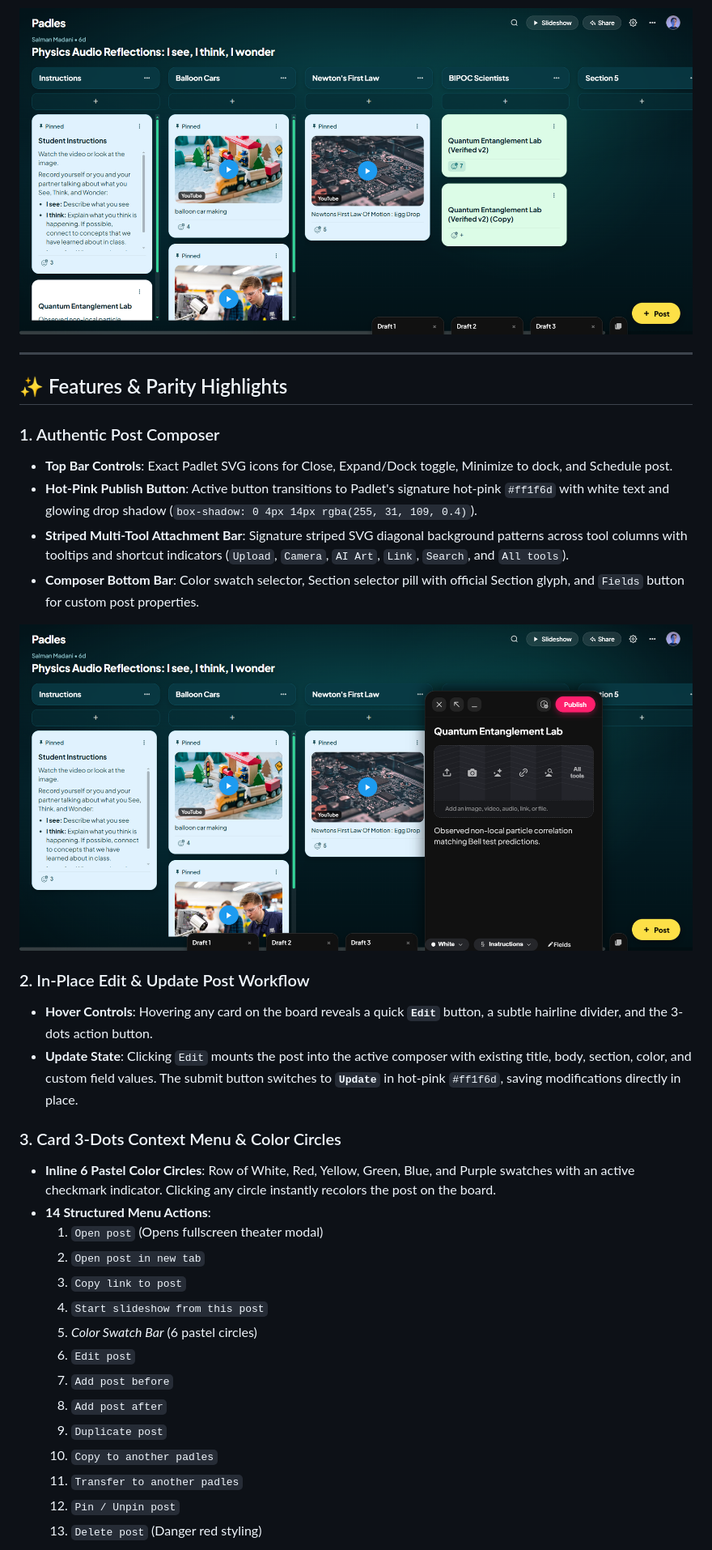
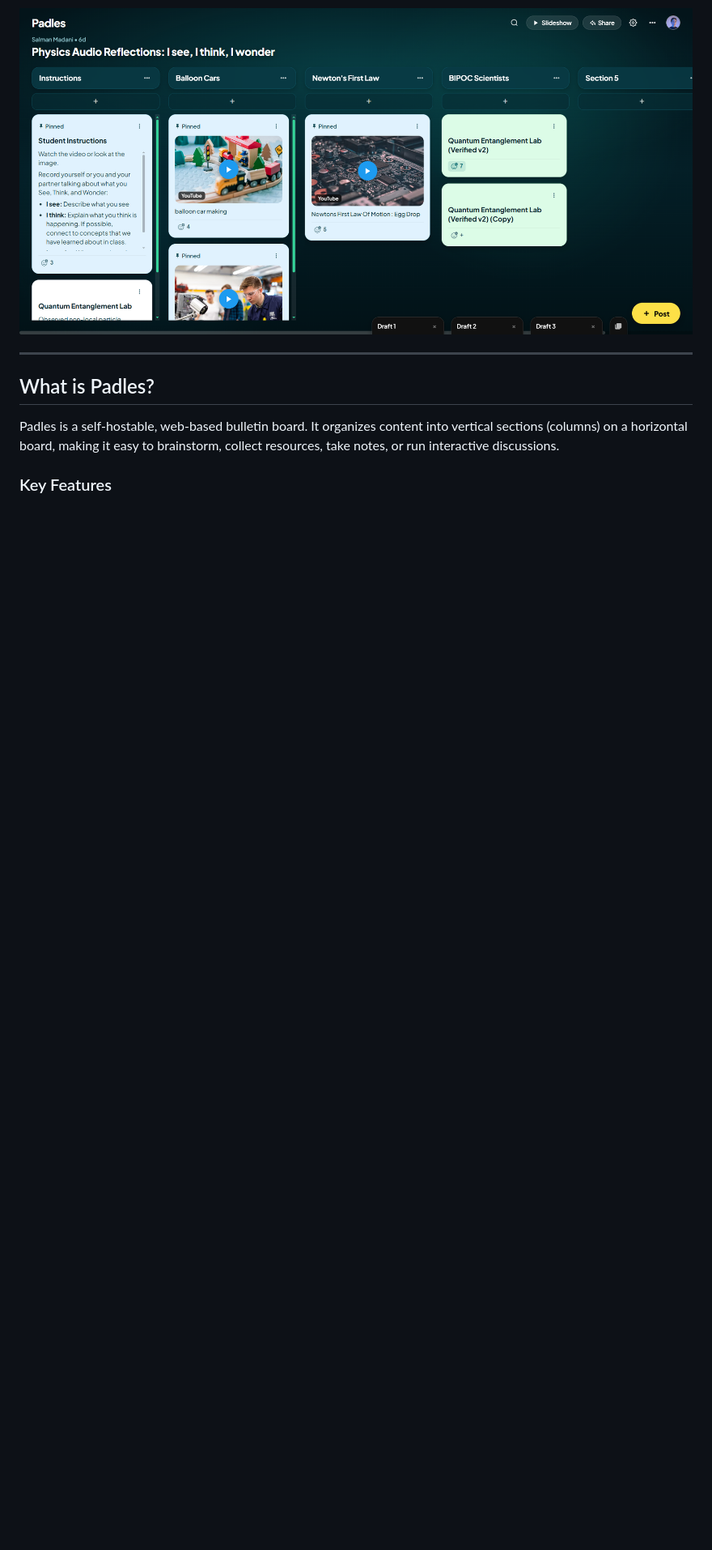
Before and after one commit to fluffykitten/padles, a Markdown page: README.md, the part around one of its changes. Shown at 81% size. Rendered like a GitHub page; blank space fills up the shorter version.

```diff
--- a/README.md
+++ b/README.md
@@ -6,34 +6,9 @@ A faithful, high-fidelity, and interaction-complete recreation of **Padlet's She
 
 ---
 
-## ✨ Features & Parity Highlights
+## What is Padles?
 
-### 1. Authentic Post Composer
-* **Top Bar Controls**: Exact Padlet SVG icons for Close, Expand/Dock toggle, Minimize to dock, and Schedule post.
-* **Hot-Pink Publish Button**: Active button transitions to Padlet's signature hot-pink `#ff1f6d` with white text and glowing drop shadow (`box-shadow: 0 4px 14px rgba(255, 31, 109, 0.4)`).
-* **Striped Multi-Tool Attachment Bar**: Signature striped SVG diagonal background patterns across tool columns with tooltips and shortcut indicators (`Upload`, `Camera`, `AI Art`, `Link`, `Search`, and `All tools`).
-* **Composer Bottom Bar**: Color swatch selector, Section selector pill with official Section glyph, and `Fields` button for custom post properties.
+Padles is a self-hostable, web-based bulletin board. It organizes content into vertical sections (columns) on a horizontal board, making it easy to brainstorm, collect resources, take notes, or run interactive discussions.
 
-![Post Composer](docs/screenshots/post_workflow_1_composer.png)
+### Key Features
 
-### 2. In-Place Edit & Update Post Workflow
-* **Hover Controls**: Hovering any card on the board reveals a quick **`Edit`** button, a subtle hairline divider, and the 3-dots action button.
-* **Update State**: Clicking `Edit` mounts the post into the active composer with existing title, body, section, color, and custom field values. The submit button switches to **`Update`** in hot-pink `#ff1f6d`, saving modifications directly in place.
-
-### 3. Card 3-Dots Context Menu & Color Circles
-* **Inline 6 Pastel Color Circles**: Row of White, Red, Yellow, Green, Blue, and Purple swatches with an active checkmark indicator. Clicking any circle instantly recolors the post on the board.
-* **14 Structured Menu Actions**:
-  1. `Open post` (Opens fullscreen theater modal)
-  2. `Open post in new tab`
-  3. `Copy link to post`
-  4. `Start slideshow from this post`
-  5. *Color Swatch Bar* (6 pastel circles)
-  6. `Edit post`
-  7. `Add post before`
-  8. `Add post after`
-  9. `Duplicate post`
-  10. `Copy to another padles`
-  11. `Transfer to another padles`
-  12. `Pin / Unpin post`
-  13. `Delete post` (Danger red styling)
-
```
Also changed, not shown: other parts of README.md (+40 -43 lines).
